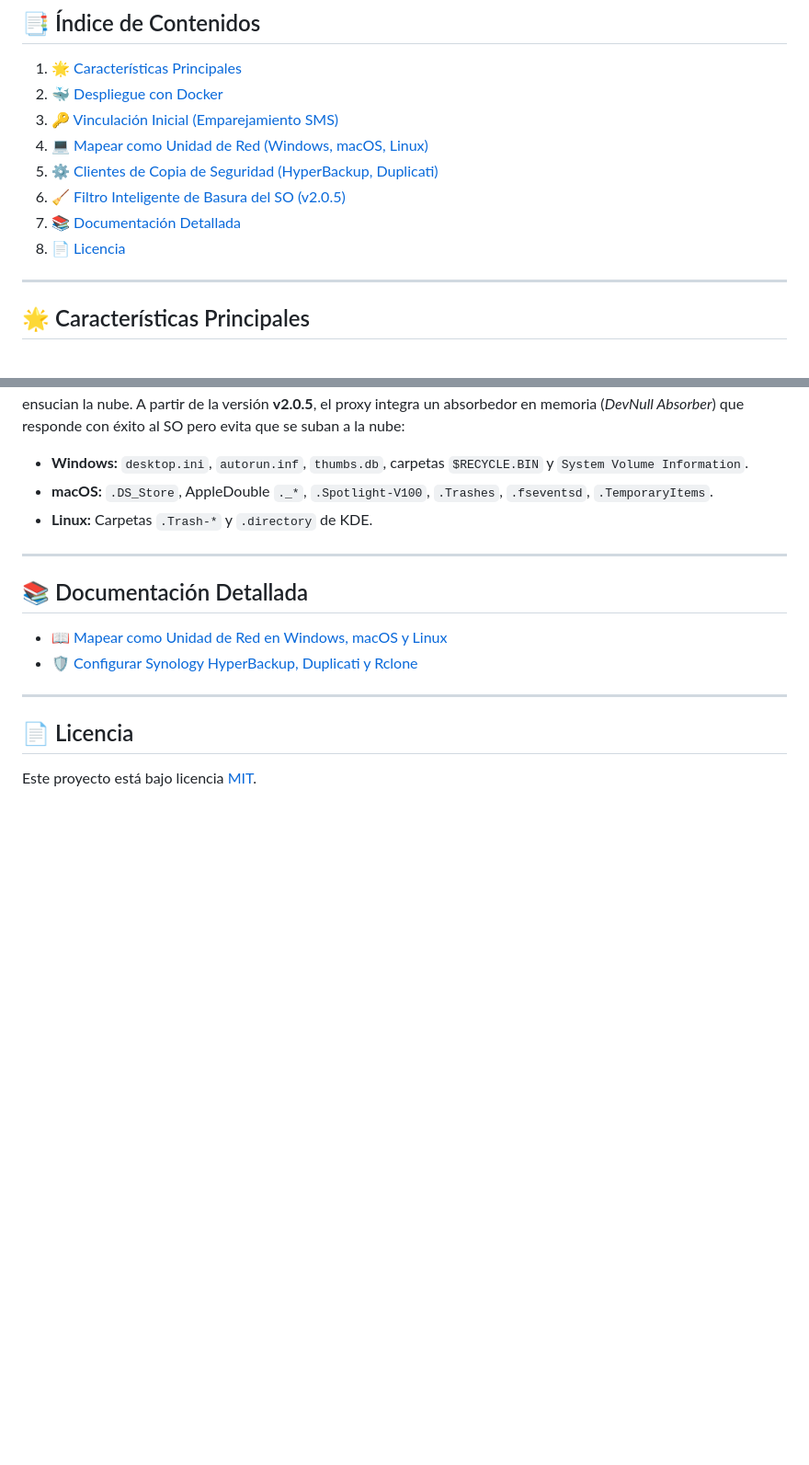
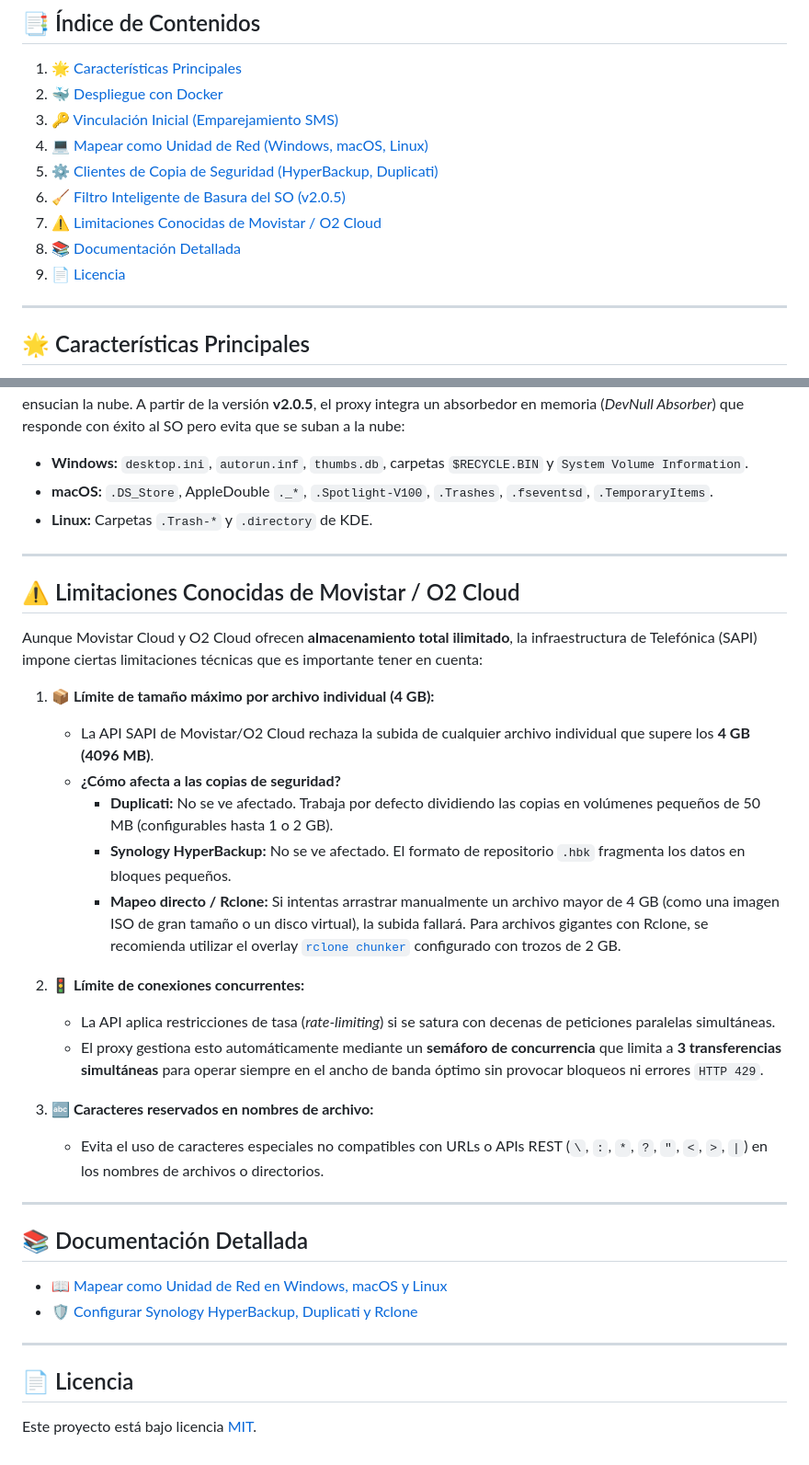
Before and after one commit to uniextra/MovistarWebDAVProxy, a Markdown page: README.md, 2 parts joined by grey strips. Shown at 92% size. Rendered like a GitHub page; blank space fills up the shorter version.

Commit message:
docs: add Movistar/O2 Cloud limitations section and 4GB file size limit details

```diff
--- a/README.md
+++ b/README.md
@@ -25,8 +25,9 @@ Transforma tu almacenamiento ilimitado en una unidad remota rápida, transparent
 4. [💻 Mapear como Unidad de Red (Windows, macOS, Linux)](#-mapear-como-unidad-de-red-windows-macos-linux)
 5. [⚙️ Clientes de Copia de Seguridad (HyperBackup, Duplicati)](#️-clientes-de-copia-de-seguridad-hyperbackup-duplicati)
 6. [🧹 Filtro Inteligente de Basura del SO (v2.0.5)](#-filtro-inteligente-de-basura-del-so-v205)
-7. [📚 Documentación Detallada](#-documentación-detallada)
-8. [📄 Licencia](#-licencia)
+7. [⚠️ Limitaciones Conocidas de Movistar / O2 Cloud](#️-limitaciones-conocidas-de-movistar--o2-cloud)
+8. [📚 Documentación Detallada](#-documentación-detallada)
+9. [📄 Licencia](#-licencia)
 
 ---
 
@@ -133,6 +134,26 @@ Al conectar la unidad en red, los sistemas operativos intentan generar archivos
 
 ---
 
+## ⚠️ Limitaciones Conocidas de Movistar / O2 Cloud
+
+Aunque Movistar Cloud y O2 Cloud ofrecen **almacenamiento total ilimitado**, la infraestructura de Telefónica (SAPI) impone ciertas limitaciones técnicas que es importante tener en cuenta:
+
+1. **📦 Límite de tamaño máximo por archivo individual (4 GB):**
+   * La API SAPI de Movistar/O2 Cloud rechaza la subida de cualquier archivo individual que supere los **4 GB (4096 MB)**.
+   * **¿Cómo afecta a las copias de seguridad?**
+     * **Duplicati:** No se ve afectado. Trabaja por defecto dividiendo las copias en volúmenes pequeños de 50 MB (configurables hasta 1 o 2 GB).
+     * **Synology HyperBackup:** No se ve afectado. El formato de repositorio `.hbk` fragmenta los datos en bloques pequeños.
+     * **Mapeo directo / Rclone:** Si intentas arrastrar manualmente un archivo mayor de 4 GB (como una imagen ISO de gran tamaño o un disco virtual), la subida fallará. Para archivos gigantes con Rclone, se recomienda utilizar el overlay [`rclone chunker`](https://rclone.org/chunker/) configurado con trozos de 2 GB.
+
+2. **🚦 Límite de conexiones concurrentes:**
+   * La API aplica restricciones de tasa (*rate-limiting*) si se satura con decenas de peticiones paralelas simultáneas.
+   * El proxy gestiona esto automáticamente mediante un **semáforo de concurrencia** que limita a **3 transferencias simultáneas** para operar siempre en el ancho de banda óptimo sin provocar bloqueos ni errores `HTTP 429`.
+
+3. **🔤 Caracteres reservados en nombres de archivo:**
+   * Evita el uso de caracteres especiales no compatibles con URLs o APIs REST (`\`, `:`, `*`, `?`, `"`, `<`, `>`, `|`) en los nombres de archivos o directorios.
+
+---
+
 ## 📚 Documentación Detallada
 
 * [📖 Mapear como Unidad de Red en Windows, macOS y Linux](docs/network-drive.md)
```
Also changed, not shown: docs/network-drive.md (+4 -0 lines).
